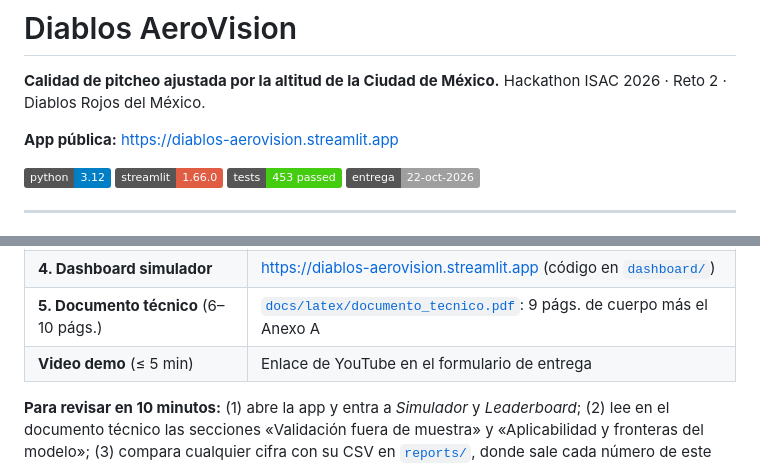
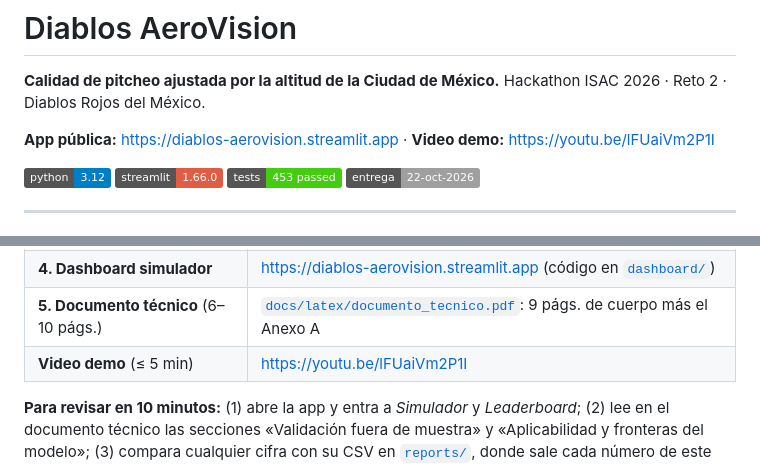
Before and after one commit to JaavRJ/hackathon_isac2026_diablosrojos, a Markdown page: README.md, 2 parts joined by grey strips. Rendered like a GitHub page; badges without logos.

Commit message:
docs: add demo video link to README

```diff
--- a/README.md
+++ b/README.md
@@ -3,7 +3,7 @@
 **Calidad de pitcheo ajustada por la altitud de la Ciudad de México.**
 Hackathon ISAC 2026 · Reto 2 · Diablos Rojos del México.
 
-**App pública:** https://diablos-aerovision.streamlit.app
+**App pública:** https://diablos-aerovision.streamlit.app · **Video demo:** https://youtu.be/lFUaiVm2P1I
 
 ![Python 3.12](https://img.shields.io/badge/python-3.12-blue) ![Streamlit 1.66](https://img.shields.io/badge/streamlit-1.66.0-red) ![Tests](https://img.shields.io/badge/tests-453%20passed-brightgreen) ![Estado](https://img.shields.io/badge/entrega-22--oct--2026-lightgrey)
 
@@ -18,7 +18,7 @@ Hackathon ISAC 2026 · Reto 2 · Diablos Rojos del México.
 | **3. Recomendaciones operativas** y 3 casos para la entrevista (fichaje, rediseño de pitcheo, casa vs gira) | Anexo A del [documento técnico](docs/latex/documento_tecnico.pdf) |
 | **4. Dashboard simulador** | https://diablos-aerovision.streamlit.app (código en [`dashboard/`](dashboard/)) |
 | **5. Documento técnico** (6–10 págs.) | [`docs/latex/documento_tecnico.pdf`](docs/latex/documento_tecnico.pdf): 9 págs. de cuerpo más el Anexo A |
-| **Video demo** (≤ 5 min) | Enlace de YouTube en el formulario de entrega |
+| **Video demo** (≤ 5 min) | https://youtu.be/lFUaiVm2P1I |
 
 **Para revisar en 10 minutos:** (1) abre la app y entra a *Simulador* y *Leaderboard*; (2) lee en el documento técnico las secciones «Validación fuera de muestra» y «Aplicabilidad y fronteras del modelo»; (3) compara cualquier cifra con su CSV en [`reports/`](reports/), donde sale cada número de este README y del PDF.
 
```
